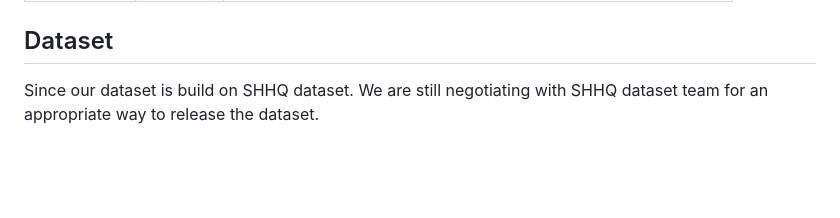
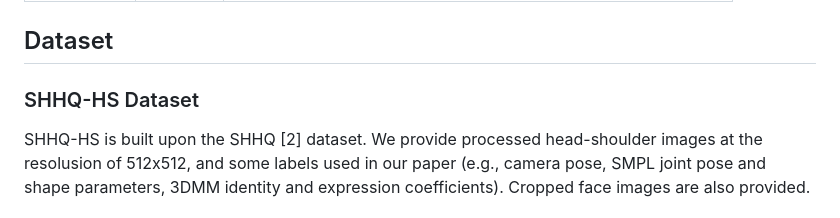
Before and after one commit to YueWuHKUST/AniPortraitGAN, a Markdown page: README.md, the part around one of its changes. Drawn GitHub-style; blank space fills up the shorter version.

Commit message:
update dataset instructions

```diff
--- a/README.md
+++ b/README.md
@@ -85,5 +85,6 @@ The generated videos is controlled by the keyframes of expression, pose and came
 
 
 ## Dataset
-Since our dataset is build on SHHQ dataset. We are still negotiating with SHHQ dataset team for an appropriate way to release the dataset.
+###  SHHQ-HS Dataset
+SHHQ-HS is built upon the SHHQ [2] dataset. We provide processed head-shoulder images at the resolusion of 512x512, and some labels used in our paper (e.g., camera pose, SMPL joint pose and shape parameters, 3DMM identity and expression coefficients). Cropped face images are also provided.
 
```
Also changed, not shown: other parts of README.md (+27 -1 lines).
